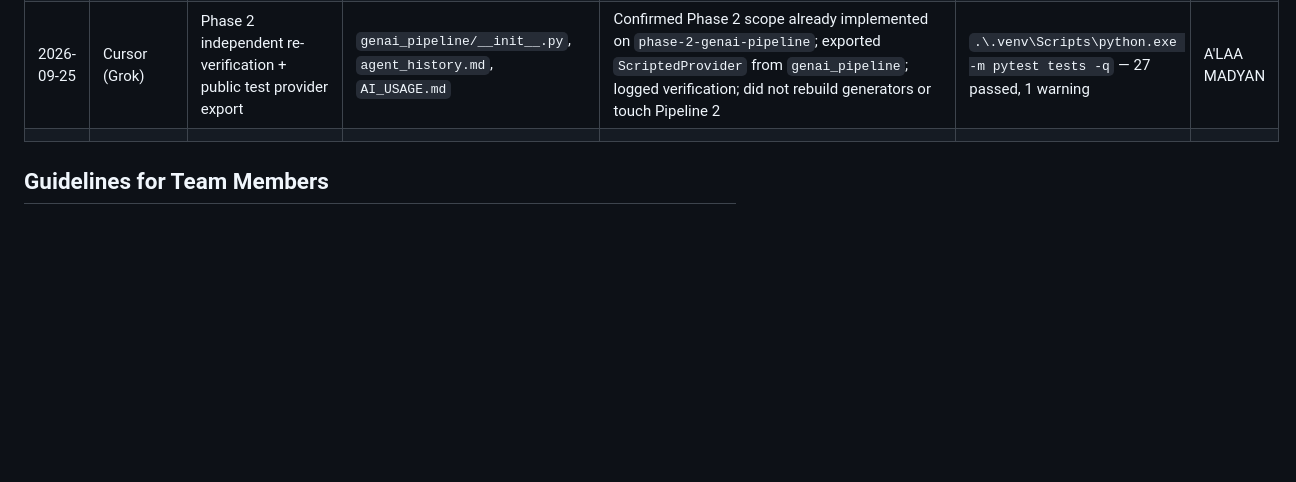
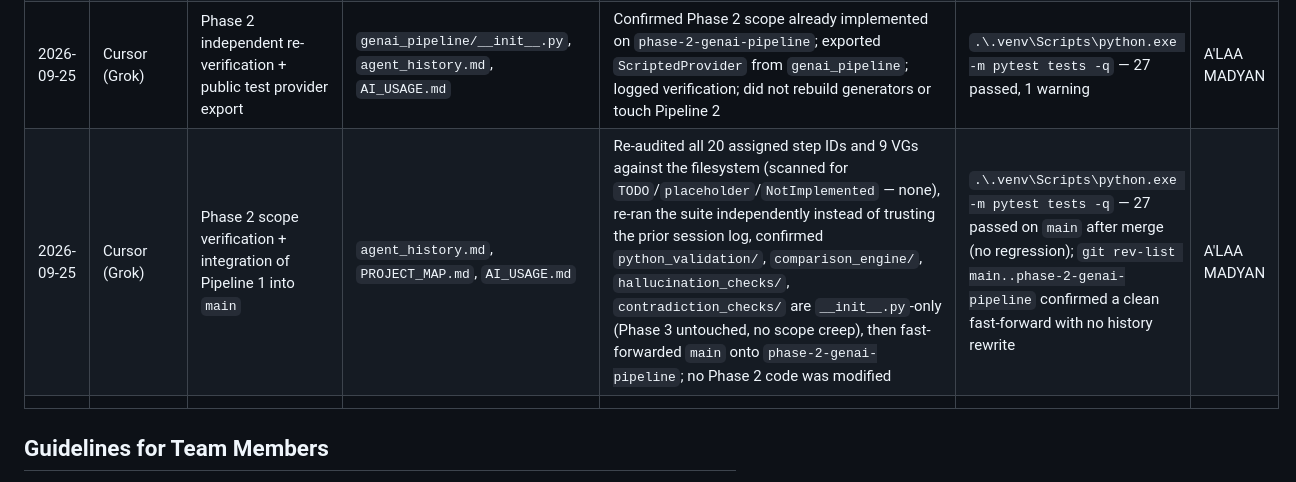
Before and after one commit to AZHARAJI2/Skill_Sprint_AI, a Markdown page: AI_USAGE.md, the part around the change. Rendered like a GitHub page; blank space fills up the shorter version.

Commit message:
docs(memory): sync Memory Trinity after Phase 2 main integration [Member: A'LAA MADYAN] [Phase: [2]]

```diff
--- a/AI_USAGE.md
+++ b/AI_USAGE.md
@@ -14,6 +14,7 @@
 | 2026-09-25 | Antigravity IDE (Gemini) | Bugfix: Starlette Jinja2Templates TemplateResponse parameter compatibility | `src/auth/routes.py`, `src/dashboards/routes.py` | Fixed `TemplateResponse` calls to pass `request=request` as keyword argument, resolving `TypeError: unhashable type: 'dict'` in newer Starlette versions | FastAPI TestClient GET `/login` returned HTTP 200 with HTML form rendered; full test suite passed (`pytest` 15 passed) | Azhar Raji AL-Herwi |
 | 2026-09-25 | Cursor (Grok) | Phase 2 Pipeline 1: GenAI generation, prompts, schemas, injection defense | `genai_pipeline/`, `prompt_templates/`, `schemas/`, `security/injection_guard.py`, `src/plans/`, `tests/test_genai_pipeline.py`, `tests/test_injection.py`, `reports/d4_*`, Memory Trinity, README, AI_USAGE.md | Implemented `PlanGenerationService`, `GeminiProvider` (fail-closed), versioned prompts, Pydantic `GeneratedPlan`, retry cap 3, source-grounded modules/checklists/tasks/quizzes/assessments, `InjectionGuard`, `/api/plans*`; tests inject `ScriptedProvider`; provider rebound per generate call | `pytest tests` — 27 passed (VG-2.1–VG-2.9, 11 injection cases, Admin generate 200 with injected provider, missing-key 503) | A'LAA MADYAN |
 | 2026-09-25 | Cursor (Grok) | Phase 2 independent re-verification + public test provider export | `genai_pipeline/__init__.py`, `agent_history.md`, `AI_USAGE.md` | Confirmed Phase 2 scope already implemented on `phase-2-genai-pipeline`; exported `ScriptedProvider` from `genai_pipeline`; logged verification; did not rebuild generators or touch Pipeline 2 | `.\.venv\Scripts\python.exe -m pytest tests -q` — 27 passed, 1 warning | A'LAA MADYAN |
+| 2026-09-25 | Cursor (Grok) | Phase 2 scope verification + integration of Pipeline 1 into `main` | `agent_history.md`, `PROJECT_MAP.md`, `AI_USAGE.md` | Re-audited all 20 assigned step IDs and 9 VGs against the filesystem (scanned for `TODO`/`placeholder`/`NotImplemented` — none), re-ran the suite independently instead of trusting the prior session log, confirmed `python_validation/`, `comparison_engine/`, `hallucination_checks/`, `contradiction_checks/` are `__init__.py`-only (Phase 3 untouched, no scope creep), then fast-forwarded `main` onto `phase-2-genai-pipeline`; no Phase 2 code was modified | `.\.venv\Scripts\python.exe -m pytest tests -q` — 27 passed on `main` after merge (no regression); `git rev-list main..phase-2-genai-pipeline` confirmed a clean fast-forward with no history rewrite | A'LAA MADYAN |
 | | | | | | | |
 
 ## Guidelines for Team Members
```
Also changed, not shown: PROJECT_MAP.md (+3 -3 lines).
